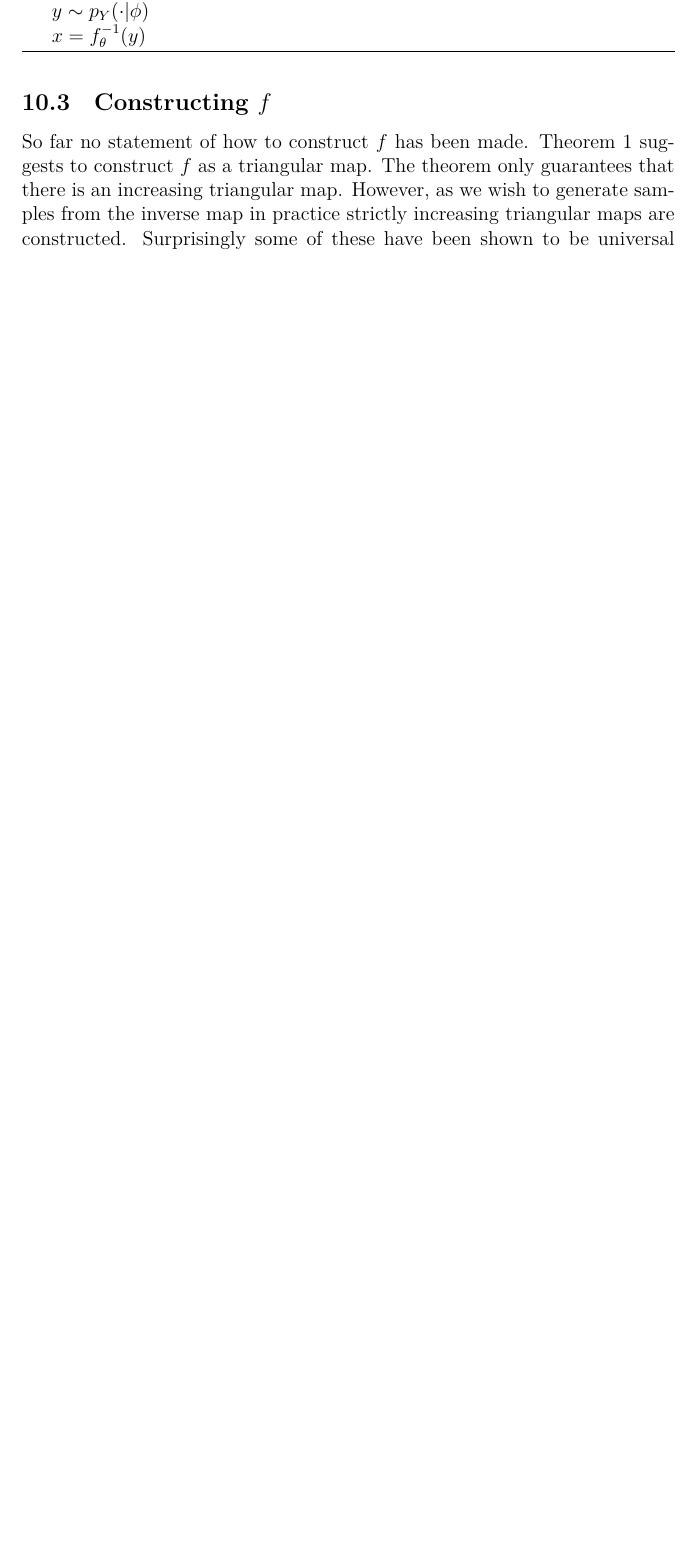
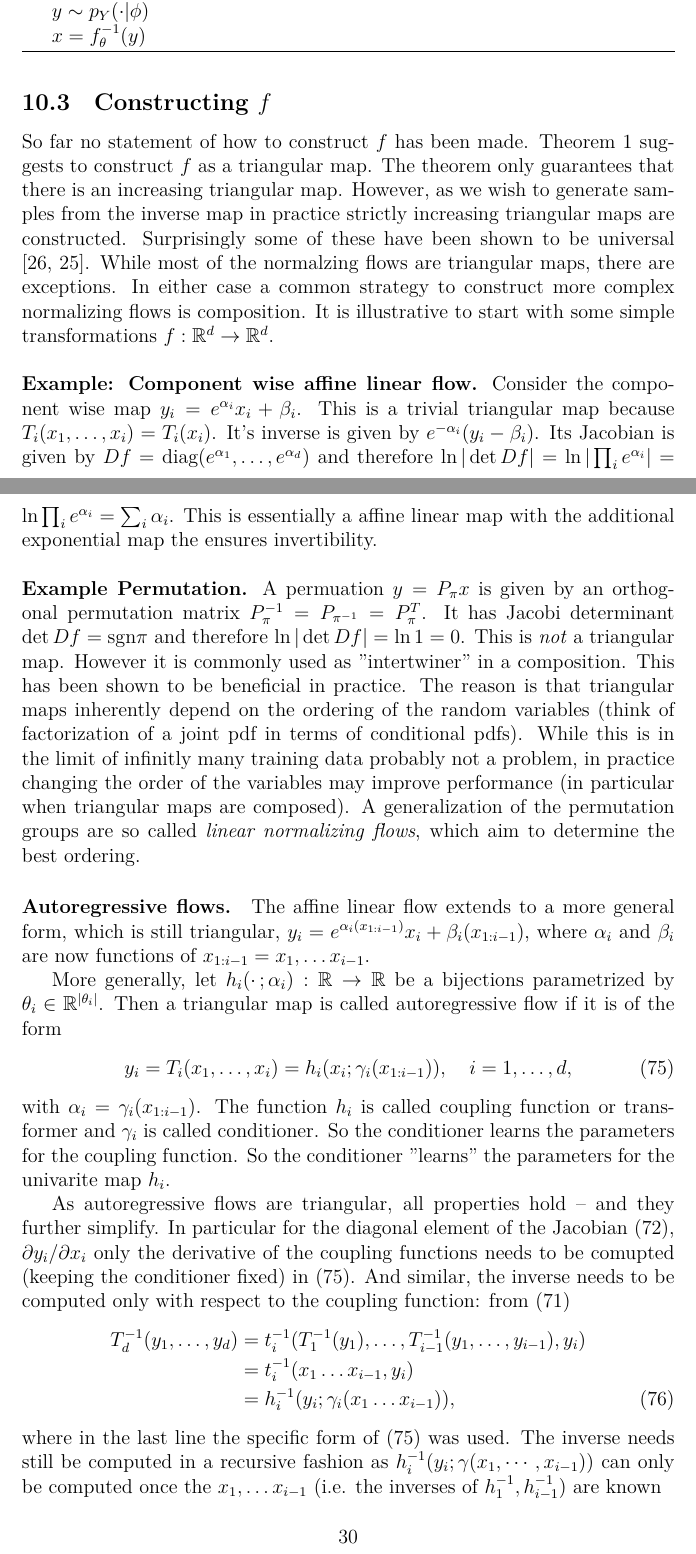
Before and after one commit to 8gradplus/data_science_notes, a LaTeX document (neural_networks/neural_networks.tex): part of page 29 of 36 before the commit and two parts of pages 29 and 30 of 38 after it, the two joined at a grey line, cut so that both start at the same text, the shorter picture padded with empty space. The pictures show the PDF file neural_networks/neural_networks.pdf that the author committed with the source.

Commit message:
autoregressive flows

```diff
--- a/neural_networks/neural_networks.tex
+++ b/neural_networks/neural_networks.tex
@@ -701,12 +704,12 @@ If we could succeed in learning $f$ then we can use it in two fold manner. We co
  Furthermore this approach can be also used to construct flexible test distributions for the approximate posterior in variational inference \cite{rezende_2015}.
 
 
-Let the base distribution be parametrized by parameters $\phi$, such that $p_Y(y) = p_Y(y|\phi)$ and denote the neural network parameters of $f$ by $\theta$, $f_\theta(x) = f(x|\theta)$. The training (inference) task is to estimate the parameters of the base distribution and the function $\Theta = (\phi,\theta)$ from $\mathcal D$.
+Let the base distribution be parametrized by parameters $\phi$, such that $p_Y(y) = p_Y(y|\phi)$ and denote the neural network parameters of $f$ by $\theta$, $f_\theta(x) = f(x|\theta)$. The training (inference) task is to estimate the parameters of the base distribution and the function $(\phi,\theta)$ from $\mathcal D$.
 
-In order to learn the parameters $\theta$ of $f$ one needs to define a loss function, which shall be minimized. This loss function should "compare" the pdfs from the inverse transformation induced by $f$ from (\ref{eq:pdf_trafo_inv}) $p_X(x|\Theta)$ and the true, unknown distribution $p_X(x)$  (of which, we only have samples) in some sense. There are several possible loss functions and the Kullback-Leibler\footnote{$\text{KL}(q||p) = \int q(x) \ln \frac{q(x)}{p(x)} \, dx=  \langle \ln q \rangle_q - \langle \ln p \rangle_q$} divergence is an obvious one:
+In order to learn the parameters $\theta$ of $f$ one needs to define a loss function, which shall be minimized. This loss function should "compare" the pdfs from the inverse transformation induced by $f$ from (\ref{eq:pdf_trafo_inv}) $p_X(x|\phi, \theta)$ and the true, unknown distribution $p_X(x)$  (of which, we only have samples) in some sense. There are several possible loss functions and the Kullback-Leibler\footnote{$\text{KL}(q||p) = \int q(x) \ln \frac{q(x)}{p(x)} \, dx=  \langle \ln q \rangle_q - \langle \ln p \rangle_q$} divergence is an obvious one:
 \begin{align}
-\mathcal L (\Theta, \mathcal D) &= \text{KL}(p_X(x) \, || \, p_X(x | \Theta)) \nonumber \\
-&=  -  \langle \ln p_X(x | \Theta) \rangle _{p_X} + const. \nonumber \\
-& \approx - \frac{1}{N}\sum_i^N \ln p_X(x^{(i)} | \Theta) + const.  \nonumber \\
+\mathcal L (\phi, \theta, \mathcal D) &= \text{KL}(p_X(x) \, || \, p_X(x | \phi, \theta)) \nonumber \\
+&=  -  \langle \ln p_X(x | \phi, \theta) \rangle _{p_X} + const. \nonumber \\
+& \approx - \frac{1}{N}\sum_i^N \ln p_X(x^{(i)} | \phi, \theta) + const.  \nonumber \\
 & = - \frac{1}{N}\sum_i ^N \left\{ \ln p_Y(f(x^{(i)} | \theta)\, |\, \phi) + \ln |\det Df(x^{(i)}|\theta)|  \right\}+ const., \label{eq:nf_kl}
 \end{align}
@@ -717 +720,3 @@ where the constant terms are contributions independent of the paramters to optim
 \begin{align}
+\mathcal L (\phi, \theta,\mathcal D) &= - \ln p_X(\mathcal D| \phi, \theta) \nonumber \\
+&=  - \ln \prod _{i=1}^N p_X(x^{(i)}| \phi, \theta) \nonumber \\
@@ -757,8 +760,37 @@ This is summarized in the basic normalizing flow algorithm for inference and dat
 	\caption{Data generation with a normalizing flow}
 \end{algorithm}
 \subsection{Constructing $f$}
-So far no statement of how to construct $f$ has been made. Theorem \ref{thm:bogachev} suggests to construct $f$ as a triangular map. The theorem only guarantees that there is an increasing triangular map. However, as we wish to generate samples from the inverse map in practice strictly increasing triangular maps are constructed. Surprisingly some of these have been shown to be universal \cite{jaini_polynomial_flow_2019, huang_2018_neural_autoregressive_flows}.
+So far no statement of how to construct $f$ has been made. Theorem \ref{thm:bogachev} suggests to construct $f$ as a triangular map. The theorem only guarantees that there is an increasing triangular map. However, as we wish to generate samples from the inverse map in practice strictly increasing triangular maps are constructed. Surprisingly some of these have been shown to be universal \cite{jaini_polynomial_flow_2019, huang_2018_neural_autoregressive_flows}. While most of the normalzing flows are triangular maps, there are exceptions. In either case a common strategy to construct more complex normalizing flows is composition. It is illustrative to start with some simple transformations $f: \mathbb{R}^d \rightarrow \mathbb{R}^d$.
+\\
+\\
+\textbf{Example: Component wise affine linear flow.} Consider the component wise map $y_i = e^{\alpha_i} x_i + \beta_i$. This is a trivial triangular map because $T_i(x_1, \dots, x_i) = T_i(x_i)$. It's inverse is given by $e^{-\alpha_i} (y_i - \beta_i)$. Its Jacobian is given by $Df = \text{diag}(e^{\alpha_1}, \dots, e^{\alpha_d})$ and therefore $\ln |\det Df| = \ln |\prod_i e^{\alpha_i}| = \ln \prod_i e^{\alpha_i} = \sum_i \alpha_i$. This is essentially a affine linear map with the additional exponential map the ensures invertibility. \\ \\
+\textbf{Example Permutation.}
+A permuation $y = P_\pi x$ is given by an orthogonal permutation matrix $P^{-1}_\pi =P_{\pi^{-1}} = P^{T}_\pi$. It has Jacobi determinant $\det Df = \text{sgn}{\pi}$ and therefore $\ln |\det Df| = \ln 1 = 0$. This is \textit{not} a triangular map.
+However it is commonly used as "intertwiner" in a composition. This has been shown to be beneficial in practice. The reason is that triangular maps inherently depend on the ordering of the random variables (think of factorization of a joint pdf in terms of conditional pdfs). While this is in the limit of infinitly many training data probably not a problem, in practice changing the order of the variables may improve performance (in particular when triangular maps are composed). A generalization of the permutation groups are so called \textit{linear normalizing flows}, which aim to determine the best ordering.
 
+\paragraph{Autoregressive flows.}
+The affine linear flow extends to a more general form, which is still triangular, $y_{i} = e^{\alpha_{i}(x_{1:i-1})} x_{i} + \beta_i(x_{1:i-1})$, where $\alpha_{i}$ and $\beta_{i}$ are now functions of $x_{1:i-1} = x_1, \dots x_{i-1}$.
+
+More generally, let $h_i(\cdot\,; \alpha_i): \mathbb{R} \rightarrow \mathbb{R}$ be a bijections parametrized by $\theta_i \in \mathbb{R}^{|\theta_{i}|}$. Then a triangular map is called autoregressive flow if it is of the form
+\begin{align} \label{eq:auto_regressive_flow}
+	y_i =T_i(x_1,\dots, x_i) = h_i(x_i; \gamma_i(x_{1:i-1})), \quad i=1,\dots,d,
+\end{align}
+with  $\alpha_i = \gamma_i(x_{1:i-1})$. The function $h_i$ is called coupling function or transformer and  $\gamma_i$ is called conditioner. So the conditioner learns the parameters for the coupling function. So the conditioner "learns" the parameters for the univarite map $h_i$.
+
+As autoregressive flows are triangular, all properties hold -- and they further simplify. In particular for the diagonal element of the Jacobian (\ref{eq:jac_triangular}), $\partial y_i / \partial x_i$ only the derivative of the coupling functions needs to be comupted (keeping the conditioner fixed) in (\ref{eq:auto_regressive_flow}). And similar, the inverse needs to be computed only with respect to the coupling function: from (\ref{eq:inv_triang_rec})
+\begin{align}
+	T_d^{-1}(y_1,\dots, y_d)
+	&= t_i^{-1}(T_1^{-1}(y_1), \dots, T_{i-1}^{-1}(y_1, \dots,y_{i-1} ), y_i) \nonumber \\
+	&=t_i^{-1}(x_1\dots x_{i-1}, y_i) \nonumber \\
+	&=h_i^{-1}(y_i; \gamma_i(x_1\dots x_{i-1})),
+\end{align}
+where in the last line the specific form of (\ref{eq:auto_regressive_flow}) was used. The inverse needs still be computed in a recursive fashion as $h_i^{-1}(y_i; \gamma(x_1, \cdots, x_{i-1}))$ can only be computed once the $x_1, \dots x_{i-1}$ (i.e. the inverses of  $h_1^{-1}, h_{i-1}^{-1}$) are known.
+
+The property that the Jacobian and the inverse need not be evaluated for the conditioner functions is exploited in constructing autoregressive flows: the conditioner can be any "crazy" function (neural network) and only the coupling function needs fine tuning in order to be strictly increasing (bijective). From a theoretical point of view this is also beneficial as one can exploit the universal approximation theorem for the conditioner part and the universality property needs to shown only for the univariate coupling functions. \cite{jaini_polynomial_flow_2019, wehenkel_unconstraint_monotonic_neural_networks, huang_2018_neural_autoregressive_flows}
+
+\paragraph{Real NVP \cite{dinh_2016_real_nvp}.}
+
+\subsection{Conditional probabilities}
 
 
 \section{Variational Autoencoders}
```
Also changed, not shown: neural_networks/paper.bib (+20 -0 lines), neural_networks/neural_networks.pdf, neural_networks/neural_networks.tex (11 more changed lines).
